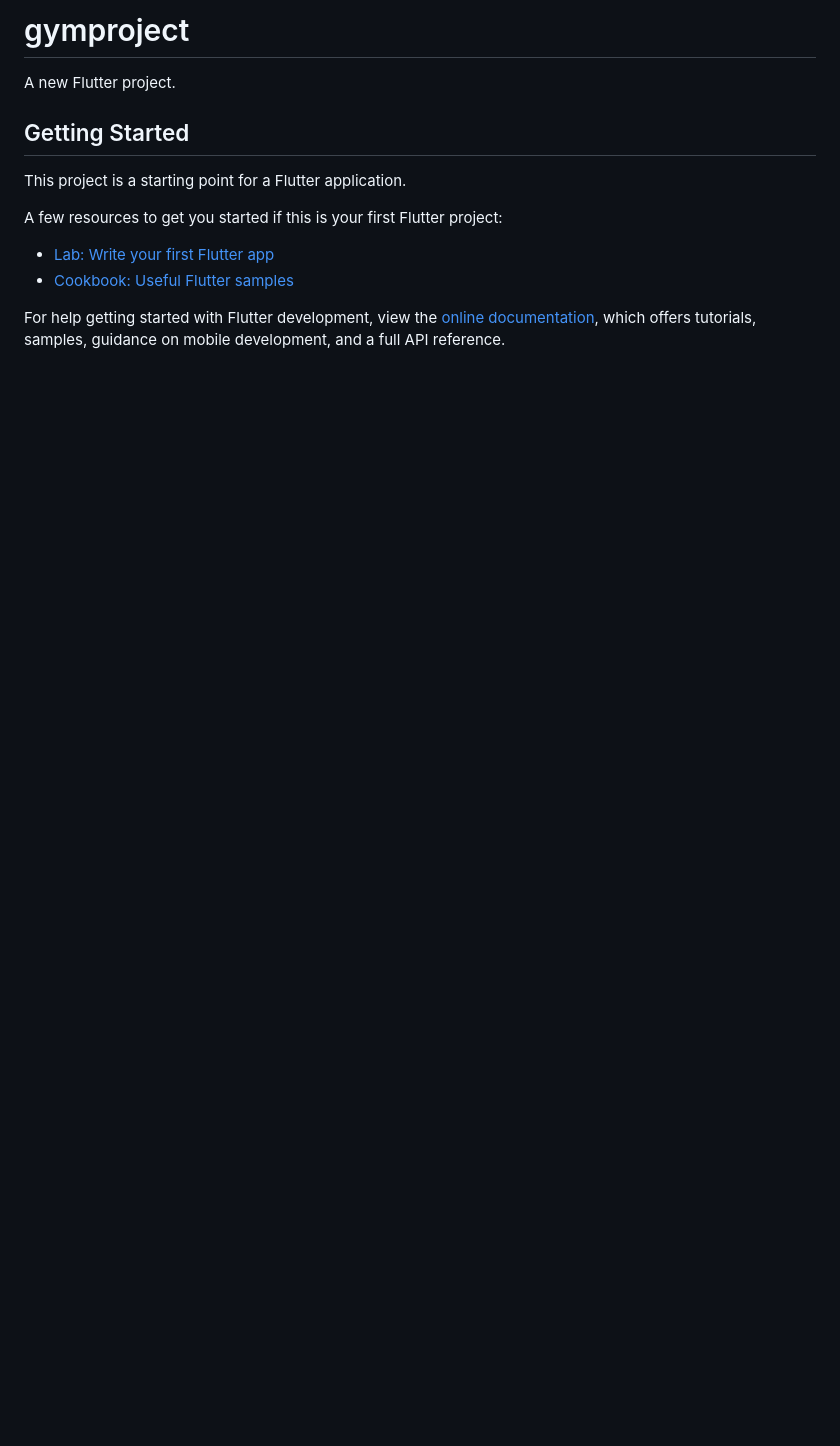
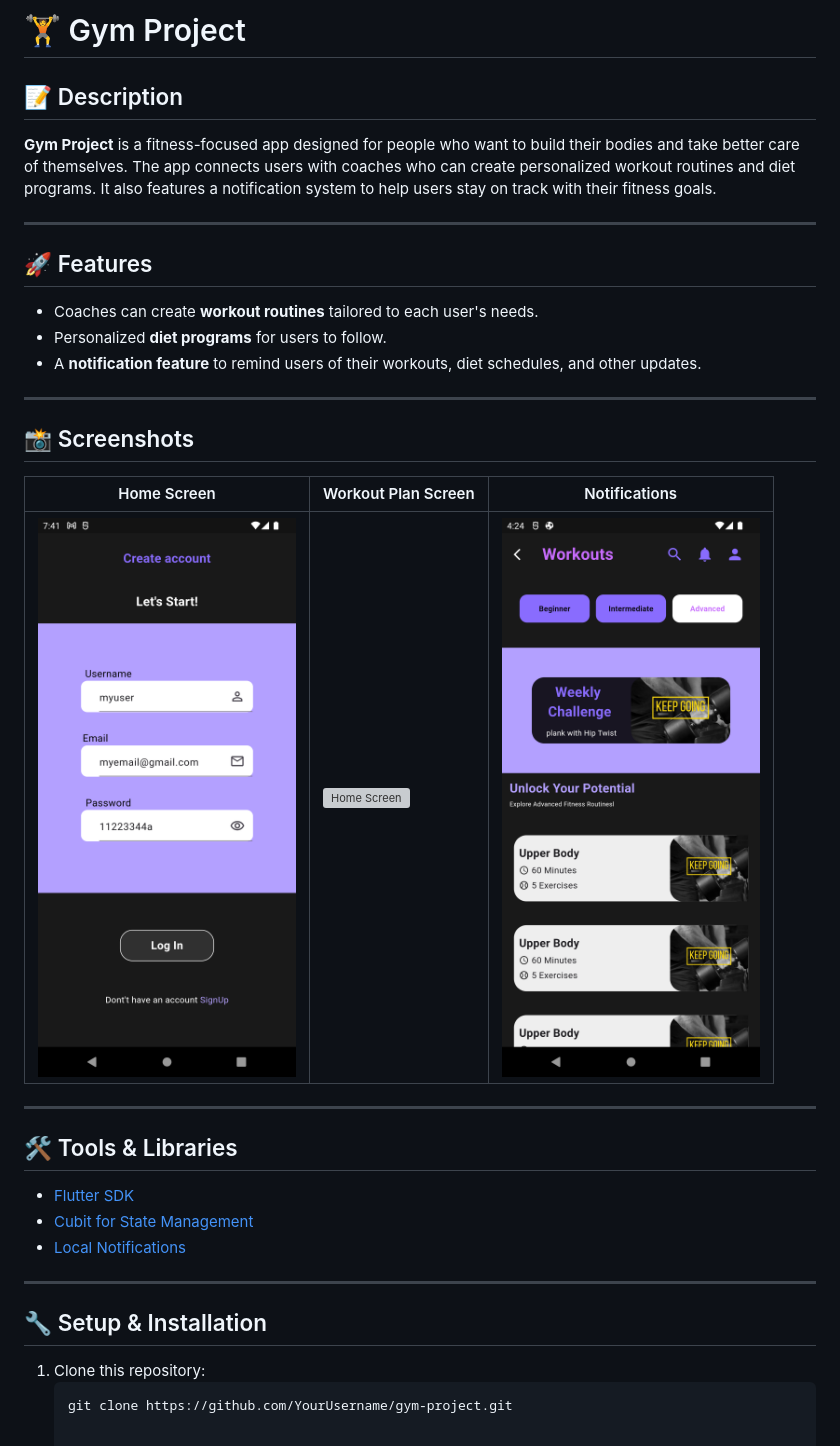
Before and after one commit to obadax15/gym-project, a Markdown page: README.md, the part around the change. GitHub-like rendering; pictures changed too: assets/images/Screenshot_1733330499.png (added), assets/images/Screenshot_1737854657.png (added); blank space fills up the shorter version; grey boxes are pictures that could not be loaded.

````diff
--- a/README.md
+++ b/README.md
@@ -1,16 +1,32 @@
-# gymproject
+# 🏋️ Gym Project
 
-A new Flutter project.
+## 📝 Description
+**Gym Project** is a fitness-focused app designed for people who want to build their bodies and take better care of themselves. The app connects users with coaches who can create personalized workout routines and diet programs. It also features a notification system to help users stay on track with their fitness goals.
 
-## Getting Started
+---
 
-This project is a starting point for a Flutter application.
+## 🚀 Features
+- Coaches can create **workout routines** tailored to each user's needs.
+- Personalized **diet programs** for users to follow.
+- A **notification feature** to remind users of their workouts, diet schedules, and other updates.
 
-A few resources to get you started if this is your first Flutter project:
+---
 
-- [Lab: Write your first Flutter app](https://docs.flutter.dev/get-started/codelab)
-- [Cookbook: Useful Flutter samples](https://docs.flutter.dev/cookbook)
+## 📸 Screenshots
+| Home Screen                                                 | Workout Plan Screen                                     | Notifications                                              |
+|-------------------------------------------------------------|---------------------------------------------------------|------------------------------------------------------------|
+| ![Register Screen](assets/images/Screenshot_1733330499.png) | ![Home Screen](assets/images/Screenshot_1737854552.png) | ![Workout Screen](assets/images/Screenshot_1737854657.png) |
 
-For help getting started with Flutter development, view the
-[online documentation](https://docs.flutter.dev/), which offers tutorials,
-samples, guidance on mobile development, and a full API reference.
+---
+
+## 🛠️ Tools & Libraries
+- [Flutter SDK](https://flutter.dev)
+- [Cubit for State Management](https://pub.dev/packages/flutter_bloc)
+- [Local Notifications](https://pub.dev/packages/flutter_local_notifications)
+
+---
+
+## 🔧 Setup & Installation
+1. Clone this repository:
+   ```bash
+   git clone https://github.com/YourUsername/gym-project.git
````
Also changed, not shown: 1 other file.
